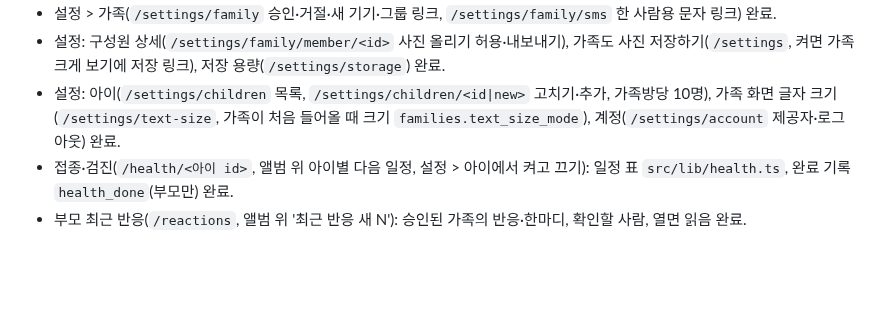
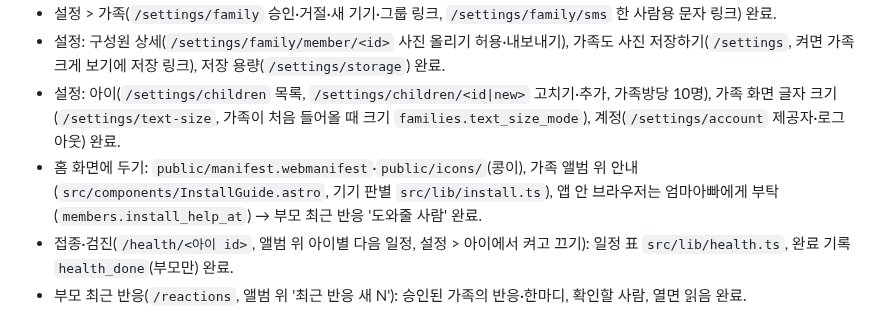
Before and after one commit to mjkang0987/sweepea, a Markdown page: index.md, the part around the change. GitHub-like rendering; blank space fills up the shorter version.

```diff
--- a/index.md
+++ b/index.md
@@ -10,6 +10,7 @@
 - 설정 > 가족(`/settings/family` 승인·거절·새 기기·그룹 링크, `/settings/family/sms` 한 사람용 문자 링크) 완료.
 - 설정: 구성원 상세(`/settings/family/member/<id>` 사진 올리기 허용·내보내기), 가족도 사진 저장하기(`/settings`, 켜면 가족 크게 보기에 저장 링크), 저장 용량(`/settings/storage`) 완료.
 - 설정: 아이(`/settings/children` 목록, `/settings/children/<id|new>` 고치기·추가, 가족방당 10명), 가족 화면 글자 크기(`/settings/text-size`, 가족이 처음 들어올 때 크기 `families.text_size_mode`), 계정(`/settings/account` 제공자·로그아웃) 완료.
+- 홈 화면에 두기: `public/manifest.webmanifest`·`public/icons/`(콩이), 가족 앨범 위 안내(`src/components/InstallGuide.astro`, 기기 판별 `src/lib/install.ts`), 앱 안 브라우저는 엄마아빠에게 부탁(`members.install_help_at`) → 부모 최근 반응 '도와줄 사람' 완료.
 - 접종·검진(`/health/<아이 id>`, 앨범 위 아이별 다음 일정, 설정 > 아이에서 켜고 끄기): 일정 표 `src/lib/health.ts`, 완료 기록 `health_done`(부모만) 완료.
 - 부모 최근 반응(`/reactions`, 앨범 위 '최근 반응 새 N'): 승인된 가족의 반응·한마디, 확인할 사람, 열면 읽음 완료.
 - 부모 사진 정보(`/photo/<id>`, 앨범 칸에서): 찍은 날·아이·보여줄 그룹 고치기, 지우기(용량 빼고 R2 정리 대기열 `r2_cleanup.prefix`) 완료.
```
Also changed, not shown: plan.md (+2 -1 lines).
